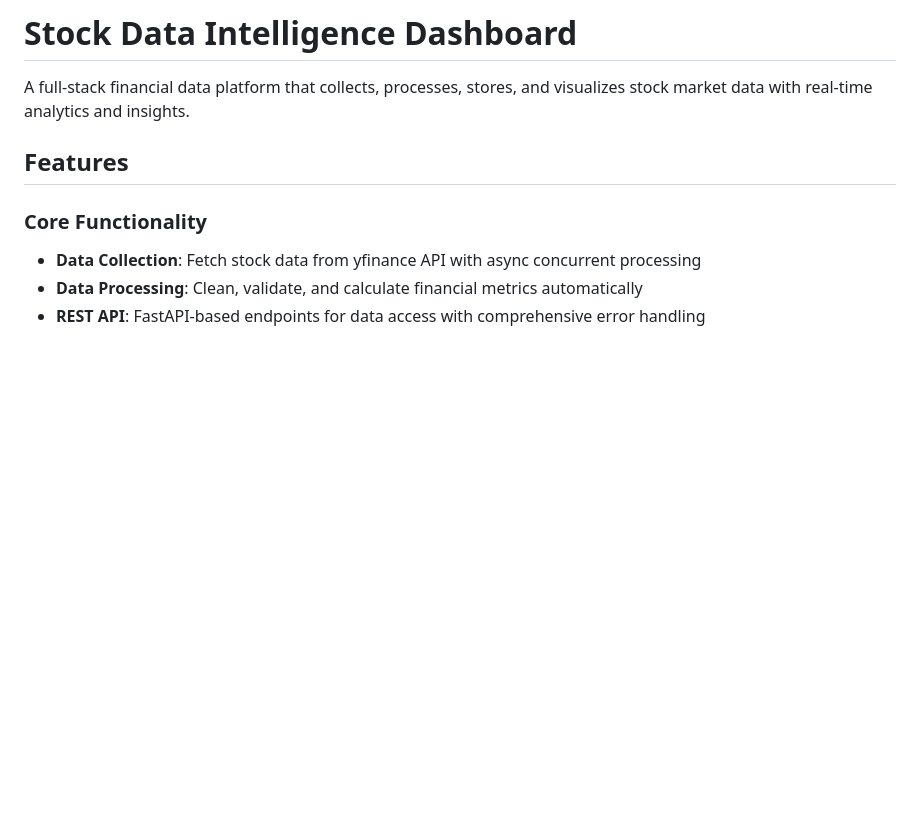
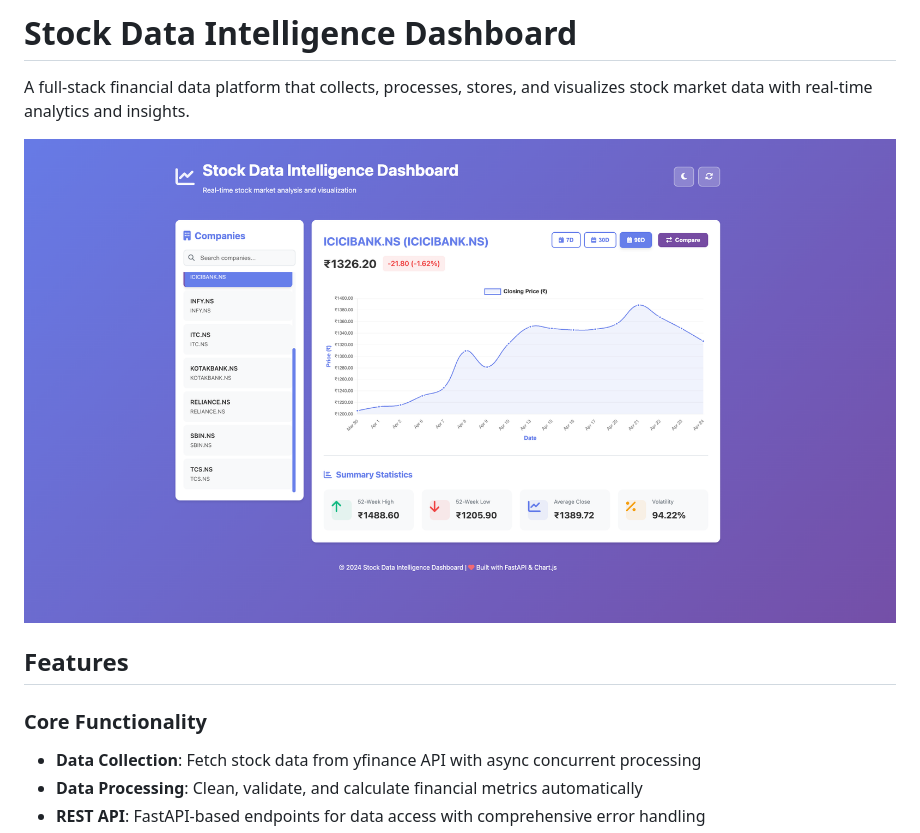
Before and after one commit to deekshith-b48/Stock-Data-Intelligence, a Markdown page: README.md, the part around the change. Drawn GitHub-style; pictures changed too: assets/images/dashboard-screenshot.png (added); blank space fills up the shorter version.

Commit message:
Add dashboard screenshot to README
- Added screenshot showing the enhanced dashboard UI
- Screenshot displays dark mode, search, and chart features
- Placed in assets/images/ directory for better organization

```diff
--- a/README.md
+++ b/README.md
@@ -1,6 +1,8 @@
 # Stock Data Intelligence Dashboard
 
 A full-stack financial data platform that collects, processes, stores, and visualizes stock market data with real-time analytics and insights.
+
+![Dashboard Screenshot](assets/images/dashboard-screenshot.png)
 
 ## Features
 
```
